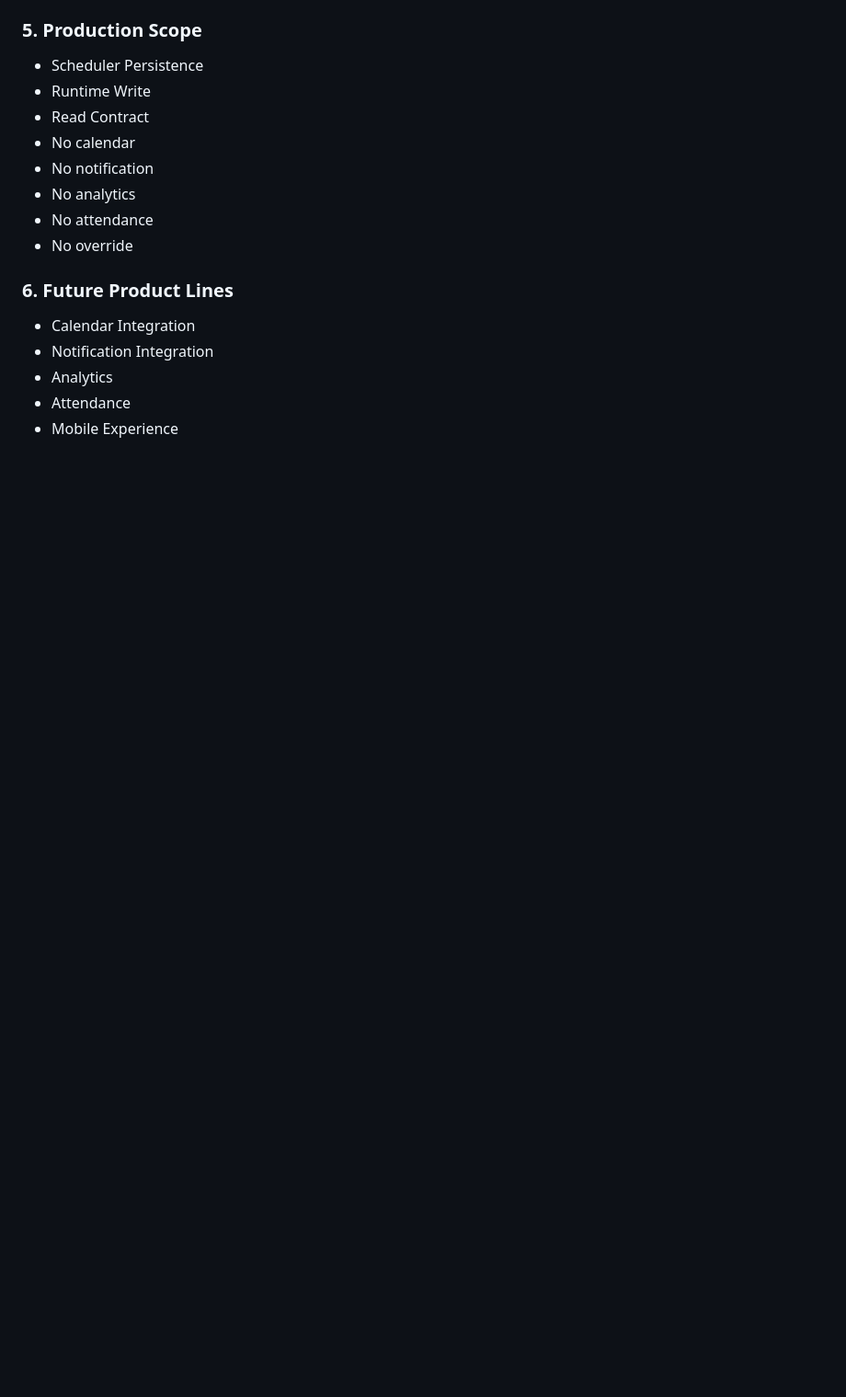
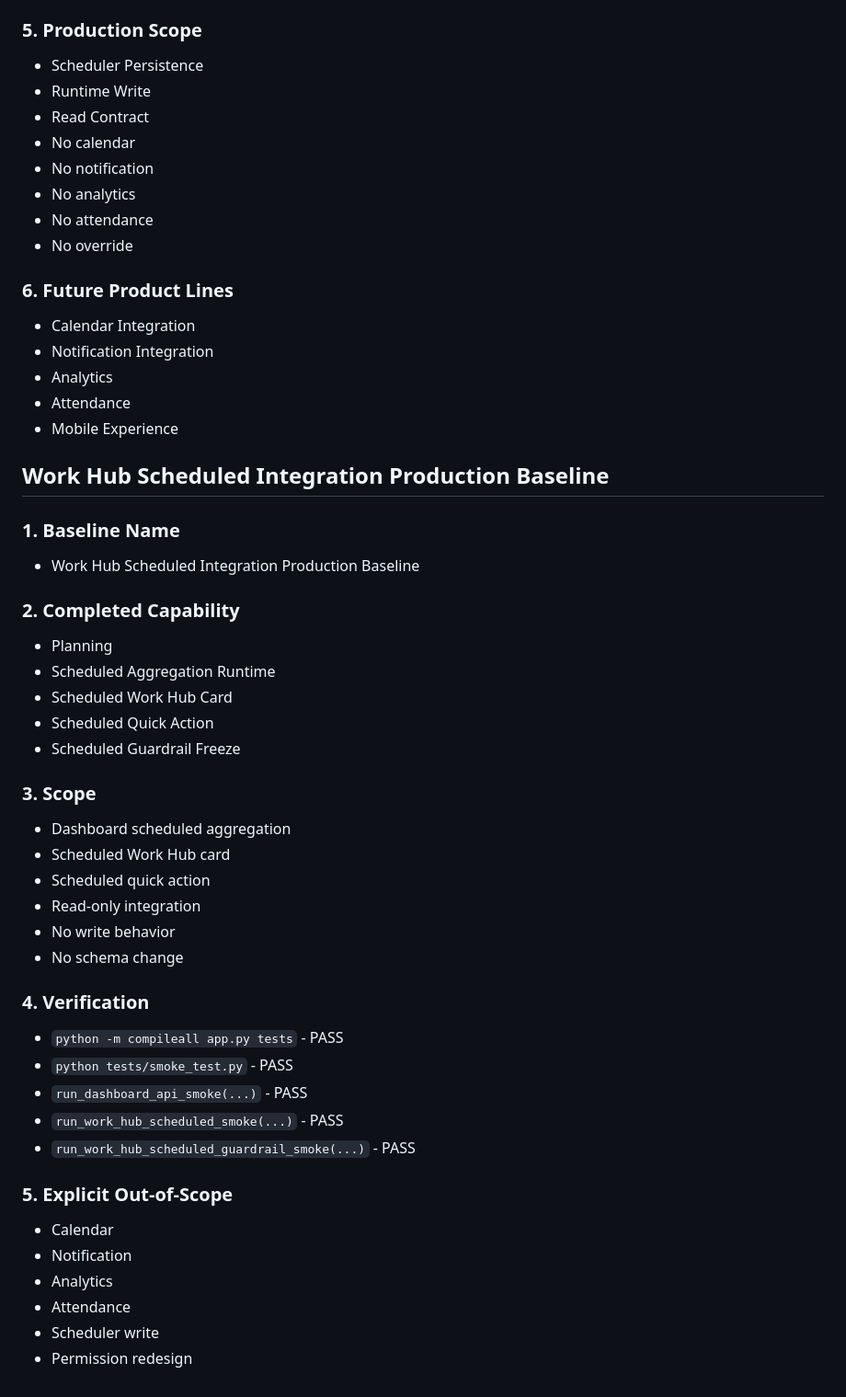
Before and after one commit to a71859682/handover-system, a Markdown page: docs/production_baselines.md, the part around the change. Shown at 92% size. Drawn GitHub-style; blank space fills up the shorter version.

Commit message:
Document work hub scheduled production baseline

```diff
--- a/docs/production_baselines.md
+++ b/docs/production_baselines.md
@@ -752,3 +752,43 @@
 - Analytics
 - Attendance
 - Mobile Experience
+
+## Work Hub Scheduled Integration Production Baseline
+
+### 1. Baseline Name
+
+- Work Hub Scheduled Integration Production Baseline
+
+### 2. Completed Capability
+
+- Planning
+- Scheduled Aggregation Runtime
+- Scheduled Work Hub Card
+- Scheduled Quick Action
+- Scheduled Guardrail Freeze
+
+### 3. Scope
+
+- Dashboard scheduled aggregation
+- Scheduled Work Hub card
+- Scheduled quick action
+- Read-only integration
+- No write behavior
+- No schema change
+
+### 4. Verification
+
+- `python -m compileall app.py tests` - PASS
+- `python tests/smoke_test.py` - PASS
+- `run_dashboard_api_smoke(...)` - PASS
+- `run_work_hub_scheduled_smoke(...)` - PASS
+- `run_work_hub_scheduled_guardrail_smoke(...)` - PASS
+
+### 5. Explicit Out-of-Scope
+
+- Calendar
+- Notification
+- Analytics
+- Attendance
+- Scheduler write
+- Permission redesign
```
